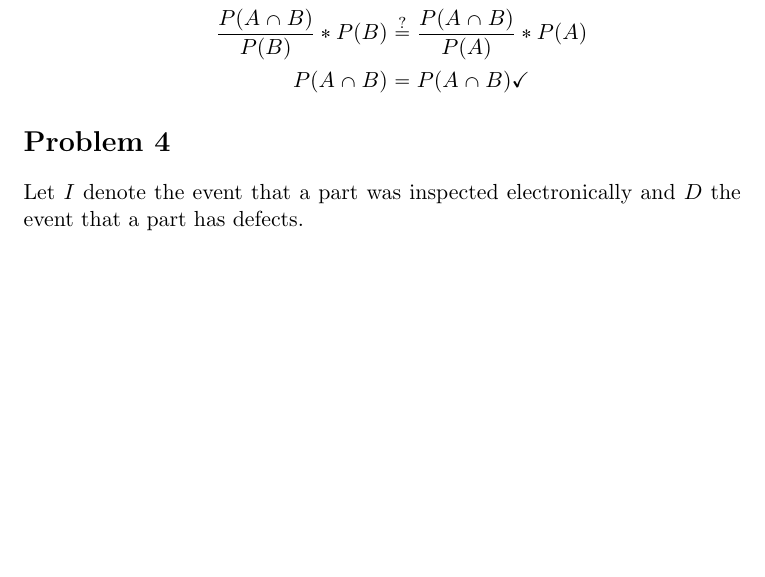
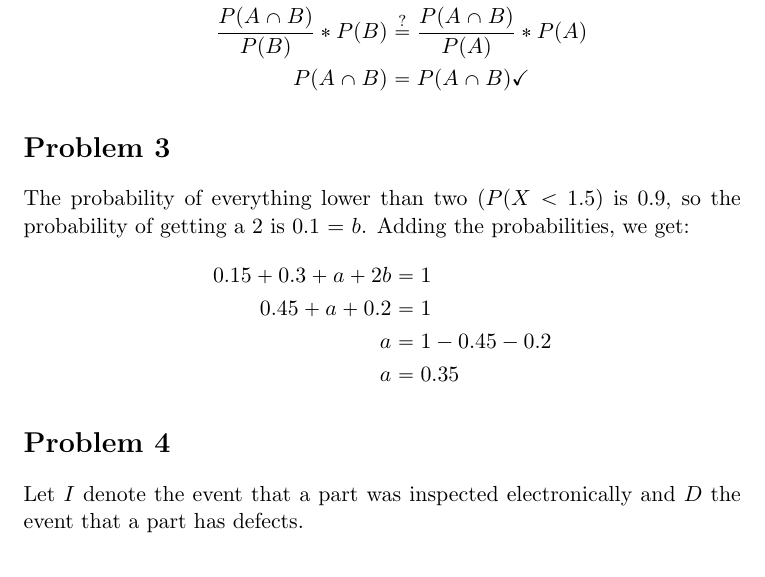
Before and after one commit to adamhammes/LaTeX, a LaTeX document (Stats 330/STATS_330_HW_03/STATS_330_HW_03.tex): part of page 2 of 2 before the commit and part of page 2 of 3 after it, cut so that both start at the same text, the shorter picture padded with empty space. Compiled offline with pdfLaTeX.

Commit message:
Problem 3

```diff
--- a/Stats 330/STATS_330_HW_03/STATS_330_HW_03.tex
+++ b/Stats 330/STATS_330_HW_03/STATS_330_HW_03.tex
@@ -51,6 +51,15 @@ Let $C$ denote the event that the friend is pregnant and $T$ the event that the
 	\end{align*}
 \end{enumerate}
 
+\section*{Problem 3}
+ The probability of everything lower than two ($P(X < 1.5$) is 0.9, so the probability of getting a 2 is 0.1 = $b$. Adding the probabilities, we get:
+\begin{align*}
+ 	0.15 + 0.3 + a + 2b &= 1\\
+ 	0.45 + a + 0.2 &= 1\\
+ 	a &= 1-0.45 -0.2\\
+ 	a &= 0.35
+\end{align*}
+
 \section*{Problem 4}
 Let $I$ denote the event that a part was inspected electronically and $D$ the event that a part has defects.
 
```
